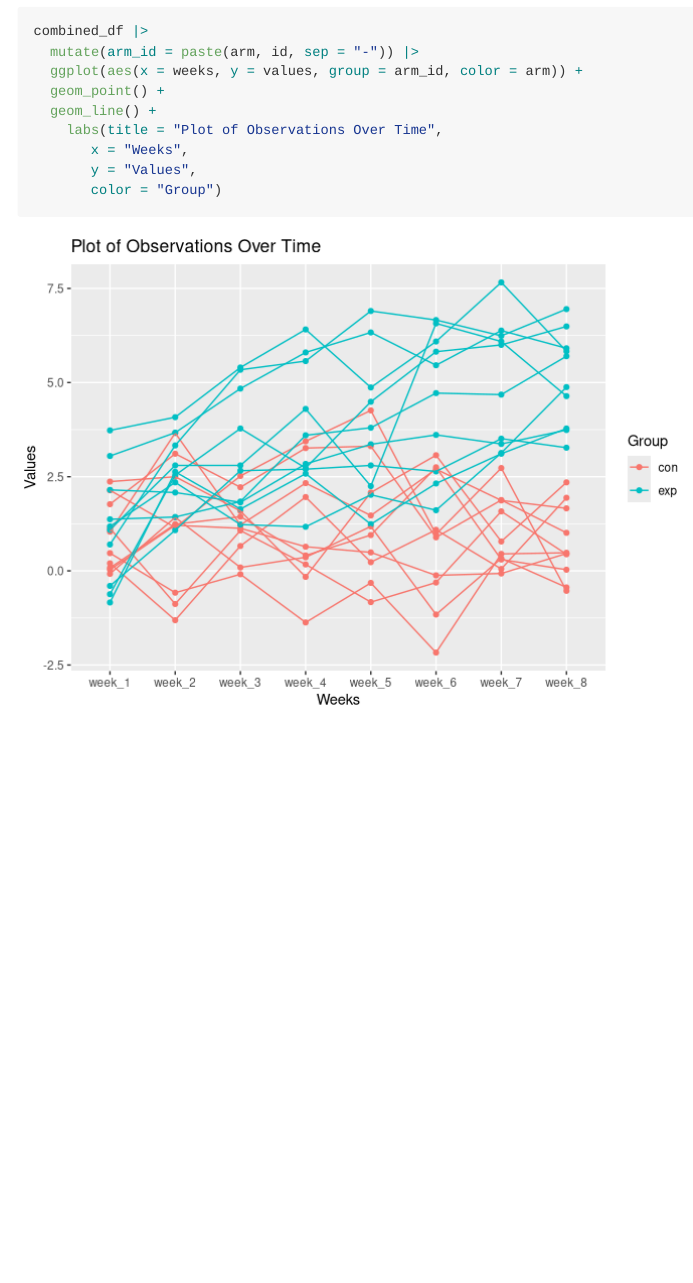
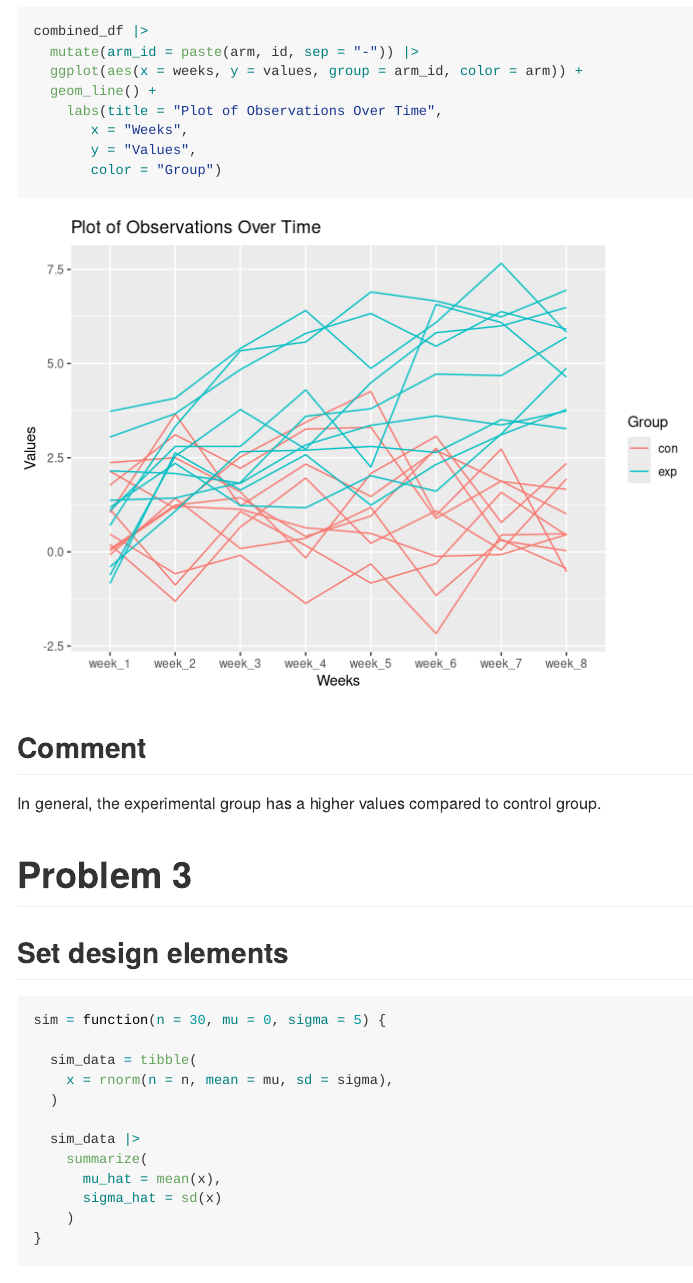
Before and after one commit to IamHJJ/p8105_hw5_jh4617, an R Markdown document (p8105_hw5_jh4617.Rmd): the page in a window 1100 px wide, from 2760 px down. Rendered offline with R 4.5, knitr and Pandoc, with nearby package versions; some code elsewhere in the file could not run offline; column names are cleaned by a stand-in for the janitor package.

Commit message:
Problem 3: set desgin element

````diff
--- a/p8105_hw5_jh4617.Rmd
+++ b/p8105_hw5_jh4617.Rmd
@@ -102,7 +102,6 @@ combined_df =
 combined_df |>
   mutate(arm_id = paste(arm, id, sep = "-")) |>
   ggplot(aes(x = weeks, y = values, group = arm_id, color = arm)) +
-  geom_point() +
   geom_line() +
     labs(title = "Plot of Observations Over Time",
        x = "Weeks",
@@ -110,7 +109,25 @@ combined_df |>
        color = "Group")
 ```
 
-```{r}
+## Comment
+In general, the experimental group has a higher values compared to control group.
 
 
+# Problem 3
+
+## Set design elements
+```{r}
+sim = function(n = 30, mu = 0, sigma = 5) {
+
+  sim_data = tibble(
+    x = rnorm(n = n, mean = mu, sd = sigma),
+  )
+
+  sim_data |>
+    summarize(
+      mu_hat = mean(x),
+      sigma_hat = sd(x)
+    )
+}
+
 ```
````
